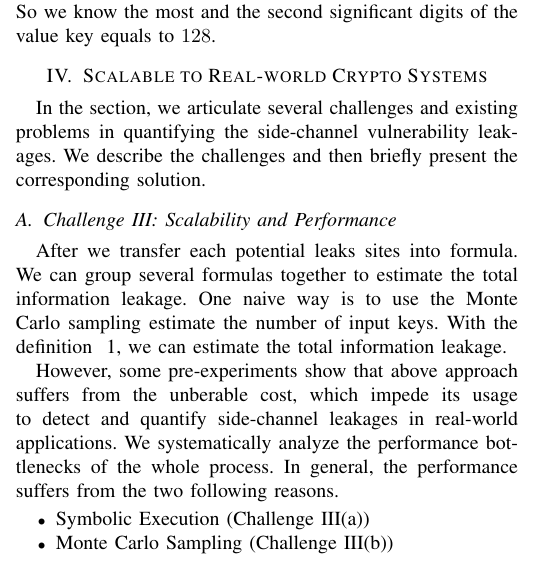
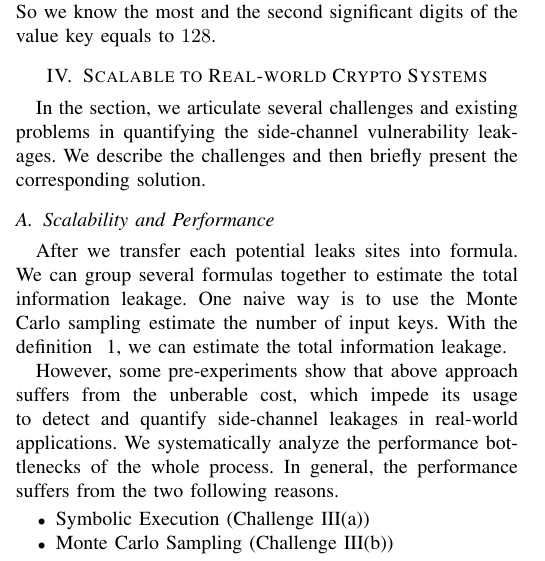
Before and after one commit to qinkunbao/QIF, a LaTeX paper (papers/SP2020_June_1/main.tex, which reads papers/SP2020_June_1/sections/scalability.tex): part of one column of page 5 of 13, cut so that both start at the same text. Compiled offline with pdfLaTeX; a missing font is replaced by an installed copy or a similar font; a LaTeX package or settings file that is missing is left out.

Commit message:
update paper

```diff
--- a/papers/SP2020_June_1/sections/scalability.tex
+++ b/papers/SP2020_June_1/sections/scalability.tex
@@ -6,7 +6,7 @@ challenges and then briefly present the corresponding solution.
 
 
 
-\subsection{Challenge III: Scalability and Performance}
+\subsection{Scalability and Performance}
 
 After we transfer each potential leaks sites into formula. We can group several formulas together
 to estimate the total information leakage. One naive way is to use the Monte Carlo sampling  estimate the
```
